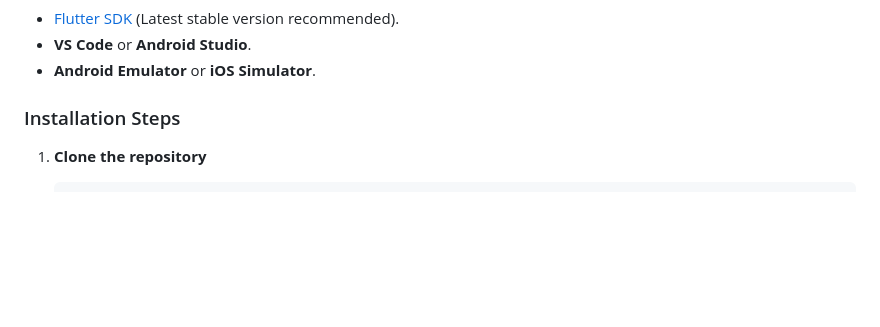
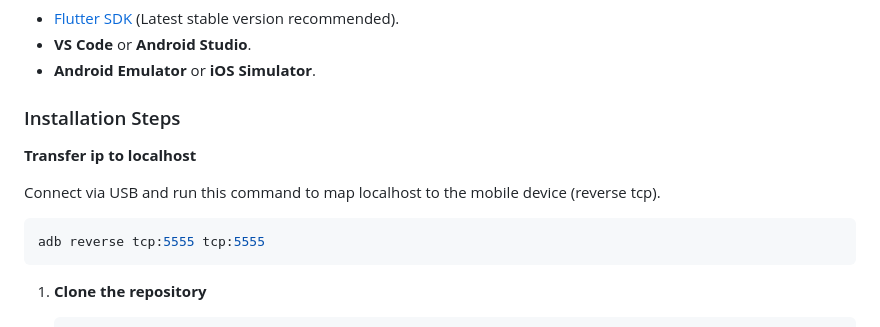
Before and after one commit to DuyHieu2004/front_end_flutter_QuanLyNhaHang, a Markdown page: README.md, the part around the change. GitHub-like rendering; blank space fills up the shorter version.

Commit message:
Add adb reverse command to installation steps
Added instructions for transferring IP to localhost using adb.

````diff
--- a/README.md
+++ b/README.md
@@ -79,6 +79,15 @@ Follow these instructions to get a copy of the project up and running on your lo
 
 ### Installation Steps
 
+**Transfer ip to localhost**
+
+Connect via USB and run this command to map localhost to the mobile device (reverse tcp).
+
+  ```bash
+  adb reverse tcp:5555 tcp:5555
+  ```
+
+
 1.  **Clone the repository**
     ```bash
     git clone [https://github.com/DuyHieu2004/Mobile_QuanLyNhaHang.git](https://github.com/DuyHieu2004/Mobile_QuanLyNhaHang.git)
````
